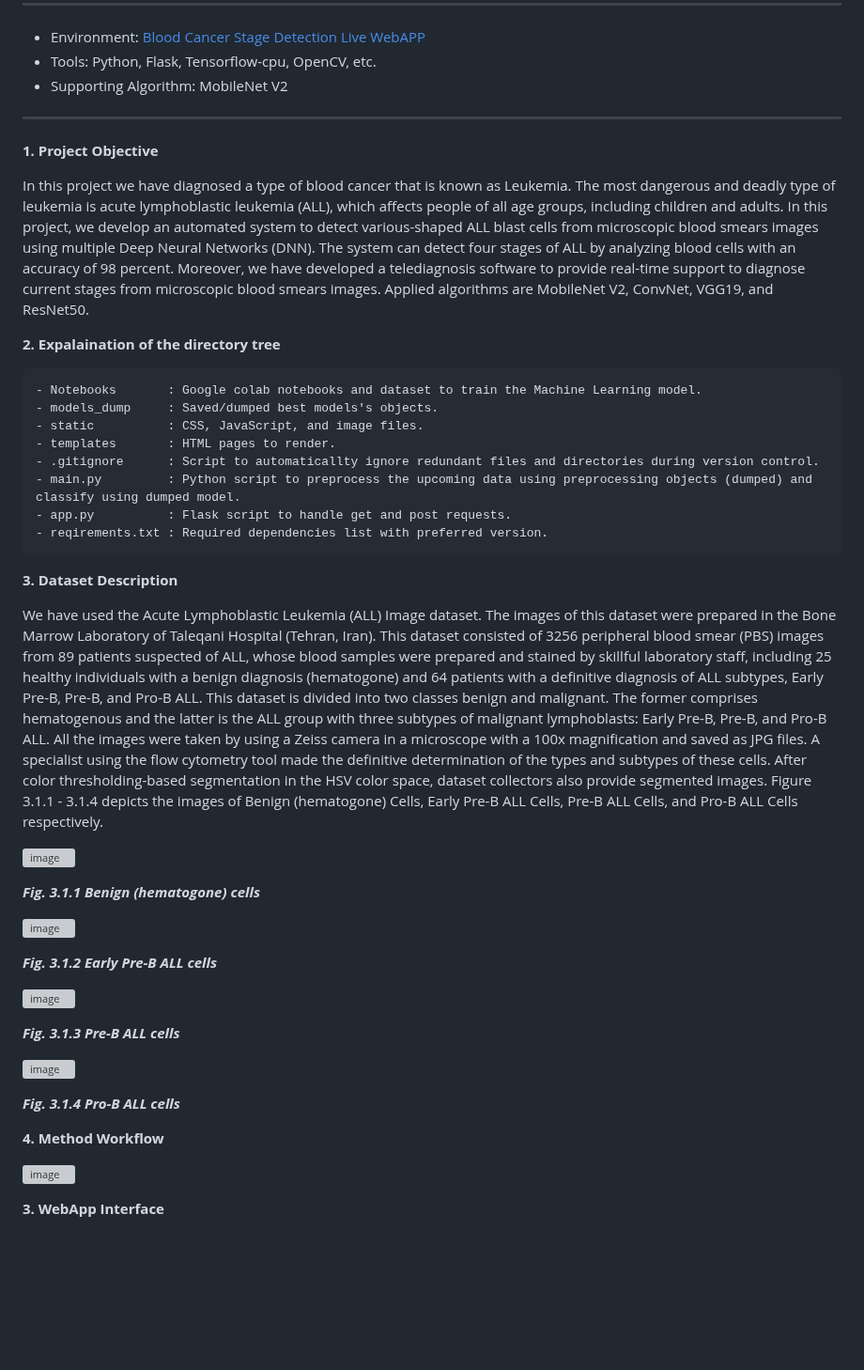
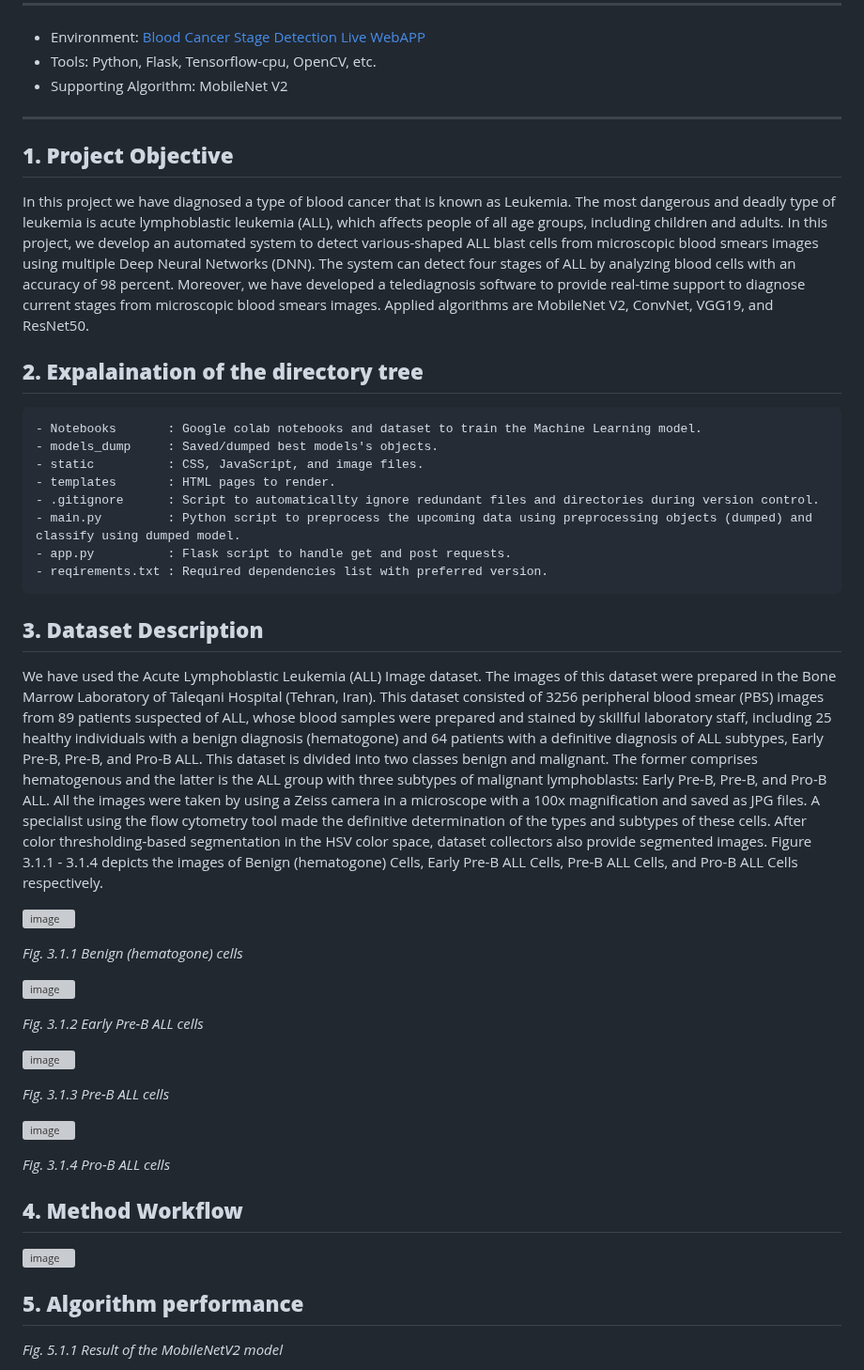
Before and after one commit to Muhammad-Taufiq-Khan/Vision-Blood-Cancer-Stage-Detection, a Markdown page: README.md, the part around one of its changes. Shown at 94% size. Drawn GitHub-style; blank space fills up the shorter version; grey boxes are pictures that could not be loaded.

````diff
--- a/README.md
+++ b/README.md
@@ -5,11 +5,11 @@
 - Supporting Algorithm: MobileNet V2
 ---
 
- **1. Project Objective**
+## **1. Project Objective**
 
 In this project we have diagnosed a type of blood cancer that is known as Leukemia. The most dangerous and deadly type of leukemia is acute lymphoblastic leukemia (ALL), which affects people of all age groups, including children and adults. In this project, we develop an automated system to detect various-shaped ALL blast cells from microscopic blood smears images using multiple Deep Neural Networks (DNN). The system can detect four stages of ALL by analyzing blood cells with an accuracy of 98 percent. Moreover, we have developed a telediagnosis software to provide real-time support to diagnose current stages from microscopic blood smears images. Applied algorithms are MobileNet V2, ConvNet, VGG19, and ResNet50.
 
-**2. Expalaination of the directory tree**
+## **2. Expalaination of the directory tree**
 ```
 - Notebooks       : Google colab notebooks and dataset to train the Machine Learning model.
 - models_dump     : Saved/dumped best models's objects.
@@ -21,7 +21,7 @@ In this project we have diagnosed a type of blood cancer that is known as Leukem
 - reqirements.txt : Required dependencies list with preferred version.
 ```
 
-**3. Dataset Description**
+## **3. Dataset Description**
 
 We have used the Acute Lymphoblastic Leukemia (ALL) Image dataset. The images of this
 dataset were prepared in the Bone Marrow Laboratory of Taleqani Hospital
@@ -41,25 +41,27 @@ respectively.
 
 ![image](https://user-images.githubusercontent.com/70132613/210604781-0e333d2f-5cd9-4a04-8d33-6c69a052aec1.png)
 
-***Fig. 3.1.1 Benign (hematogone) cells***
+*Fig. 3.1.1 Benign (hematogone) cells*
 
 ![image](https://user-images.githubusercontent.com/70132613/210604861-16ad7986-5be4-45fb-ac32-ce274d68cd43.png)
 
-***Fig. 3.1.2 Early Pre-B ALL cells***
+*Fig. 3.1.2 Early Pre-B ALL cells*
 
 ![image](https://user-images.githubusercontent.com/70132613/210604952-45a48329-894f-4821-81aa-4b622288d7ce.png)
 
-***Fig. 3.1.3 Pre-B ALL cells***
+*Fig. 3.1.3 Pre-B ALL cells*
 
 ![image](https://user-images.githubusercontent.com/70132613/210605239-7da9398f-73d7-47db-8882-d4283791a427.png)
 
-***Fig. 3.1.4 Pro-B ALL cells***
+*Fig. 3.1.4 Pro-B ALL cells*
 
-**4. Method Workflow**
+
+## **4. Method Workflow**
 
 ![image](https://user-images.githubusercontent.com/70132613/210605295-b16ff6d0-7284-4ea4-be04-6a08300c140c.png)
 
 
+##  **5. Algorithm performance**
 
- **3. WebApp Interface**
+*Fig. 5.1.1 Result of the MobileNetV2 model*
 
````
Also changed, not shown: other parts of README.md (+25 -1 lines).
